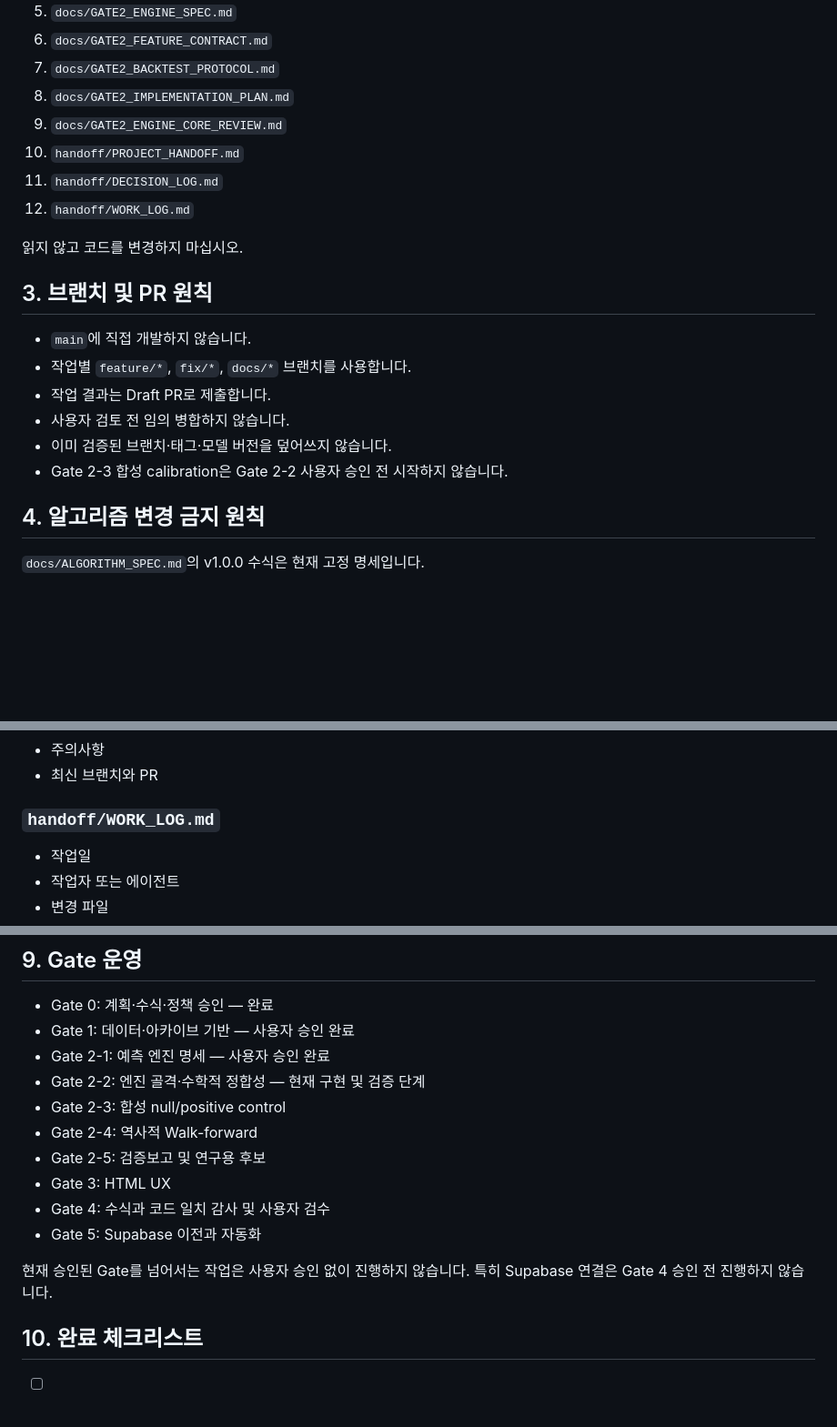
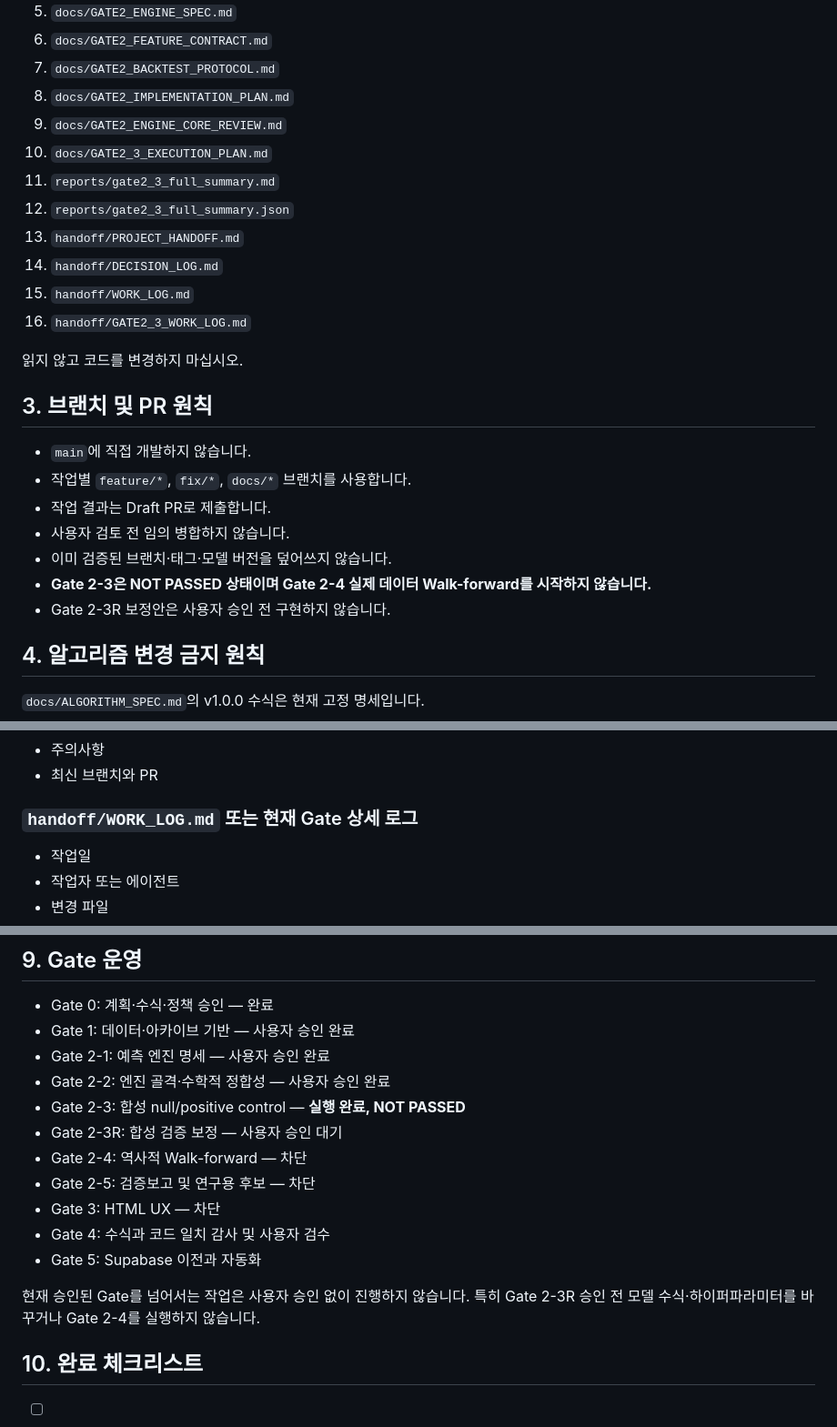
Before and after one commit to dpes31/predictive-algorithm, a Markdown page: AGENTS.md, 3 parts joined by grey strips. Shown at 91% size. Rendered like a GitHub page; blank space fills up the shorter version.

Commit message:
docs(agents): block Gate 2-4 after failed synthetic controls

```diff
--- a/AGENTS.md
+++ b/AGENTS.md
@@ -26,9 +26,13 @@
 7. `docs/GATE2_BACKTEST_PROTOCOL.md`
 8. `docs/GATE2_IMPLEMENTATION_PLAN.md`
 9. `docs/GATE2_ENGINE_CORE_REVIEW.md`
-10. `handoff/PROJECT_HANDOFF.md`
-11. `handoff/DECISION_LOG.md`
-12. `handoff/WORK_LOG.md`
+10. `docs/GATE2_3_EXECUTION_PLAN.md`
+11. `reports/gate2_3_full_summary.md`
+12. `reports/gate2_3_full_summary.json`
+13. `handoff/PROJECT_HANDOFF.md`
+14. `handoff/DECISION_LOG.md`
+15. `handoff/WORK_LOG.md`
+16. `handoff/GATE2_3_WORK_LOG.md`
 
 읽지 않고 코드를 변경하지 마십시오.
 
@@ -39,7 +43,8 @@
 - 작업 결과는 Draft PR로 제출합니다.
 - 사용자 검토 전 임의 병합하지 않습니다.
 - 이미 검증된 브랜치·태그·모델 버전을 덮어쓰지 않습니다.
-- Gate 2-3 합성 calibration은 Gate 2-2 사용자 승인 전 시작하지 않습니다.
+- **Gate 2-3은 NOT PASSED 상태이며 Gate 2-4 실제 데이터 Walk-forward를 시작하지 않습니다.**
+- Gate 2-3R 보정안은 사용자 승인 전 구현하지 않습니다.
 
 ## 4. 알고리즘 변경 금지 원칙
 
@@ -102,7 +116,7 @@ HTML의 `예측하기` 버튼은 클릭할 때마다 새 난수를 생성하거
 - 주의사항
 - 최신 브랜치와 PR
 
-### `handoff/WORK_LOG.md`
+### `handoff/WORK_LOG.md` 또는 현재 Gate 상세 로그
 
 - 작업일
 - 작업자 또는 에이전트
@@ -133,15 +147,16 @@ HTML의 `예측하기` 버튼은 클릭할 때마다 새 난수를 생성하거
 - Gate 0: 계획·수식·정책 승인 — 완료
 - Gate 1: 데이터·아카이브 기반 — 사용자 승인 완료
 - Gate 2-1: 예측 엔진 명세 — 사용자 승인 완료
-- Gate 2-2: 엔진 골격·수학적 정합성 — 현재 구현 및 검증 단계
-- Gate 2-3: 합성 null/positive control
-- Gate 2-4: 역사적 Walk-forward
-- Gate 2-5: 검증보고 및 연구용 후보
-- Gate 3: HTML UX
+- Gate 2-2: 엔진 골격·수학적 정합성 — 사용자 승인 완료
+- Gate 2-3: 합성 null/positive control — **실행 완료, NOT PASSED**
+- Gate 2-3R: 합성 검증 보정 — 사용자 승인 대기
+- Gate 2-4: 역사적 Walk-forward — 차단
+- Gate 2-5: 검증보고 및 연구용 후보 — 차단
+- Gate 3: HTML UX — 차단
 - Gate 4: 수식과 코드 일치 감사 및 사용자 검수
 - Gate 5: Supabase 이전과 자동화
 
-현재 승인된 Gate를 넘어서는 작업은 사용자 승인 없이 진행하지 않습니다. 특히 Supabase 연결은 Gate 4 승인 전 진행하지 않습니다.
+현재 승인된 Gate를 넘어서는 작업은 사용자 승인 없이 진행하지 않습니다. 특히 Gate 2-3R 승인 전 모델 수식·하이퍼파라미터를 바꾸거나 Gate 2-4를 실행하지 않습니다.
 
 ## 10. 완료 체크리스트
 
```
Also changed, not shown: other parts of AGENTS.md (+9 -0 lines).
